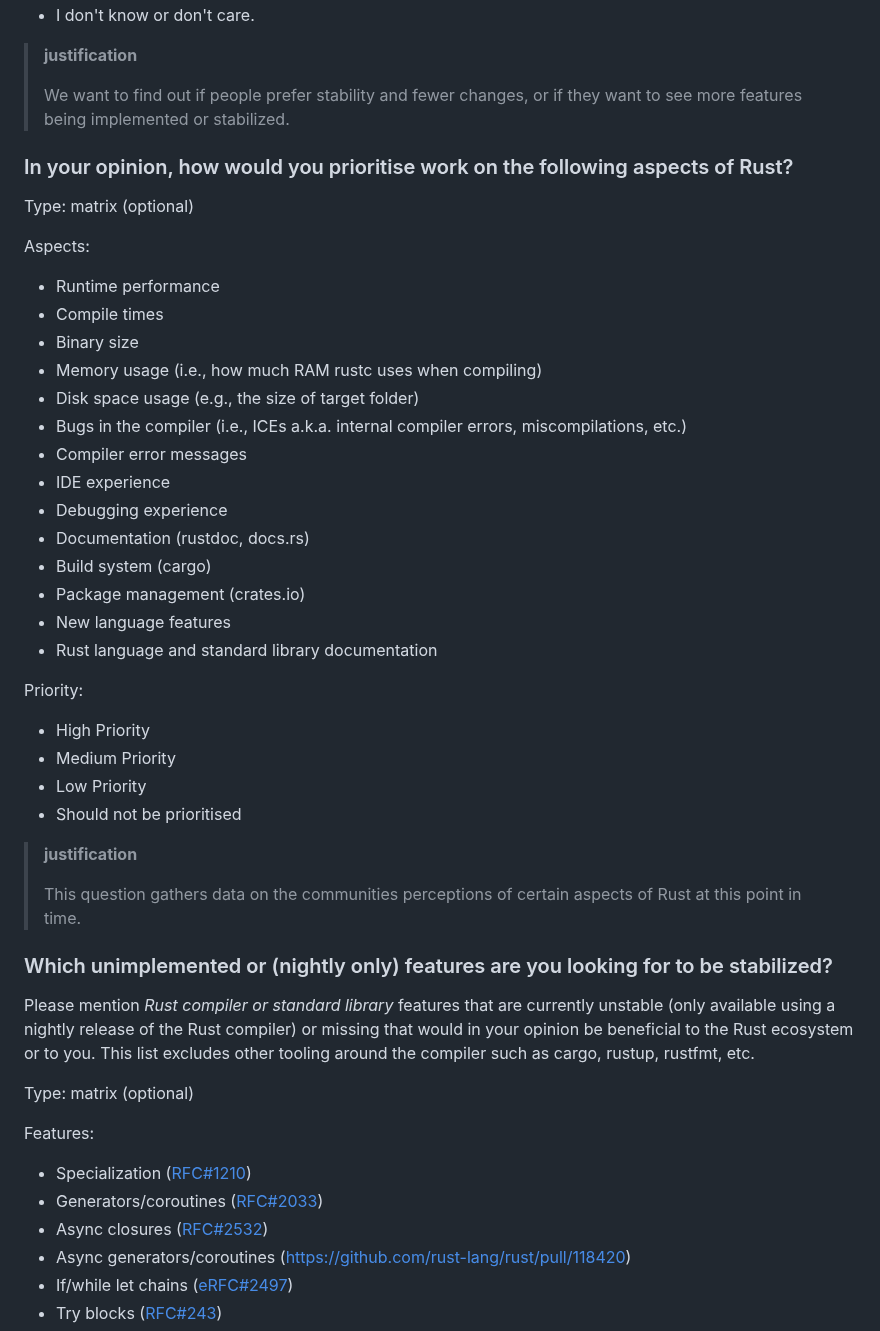
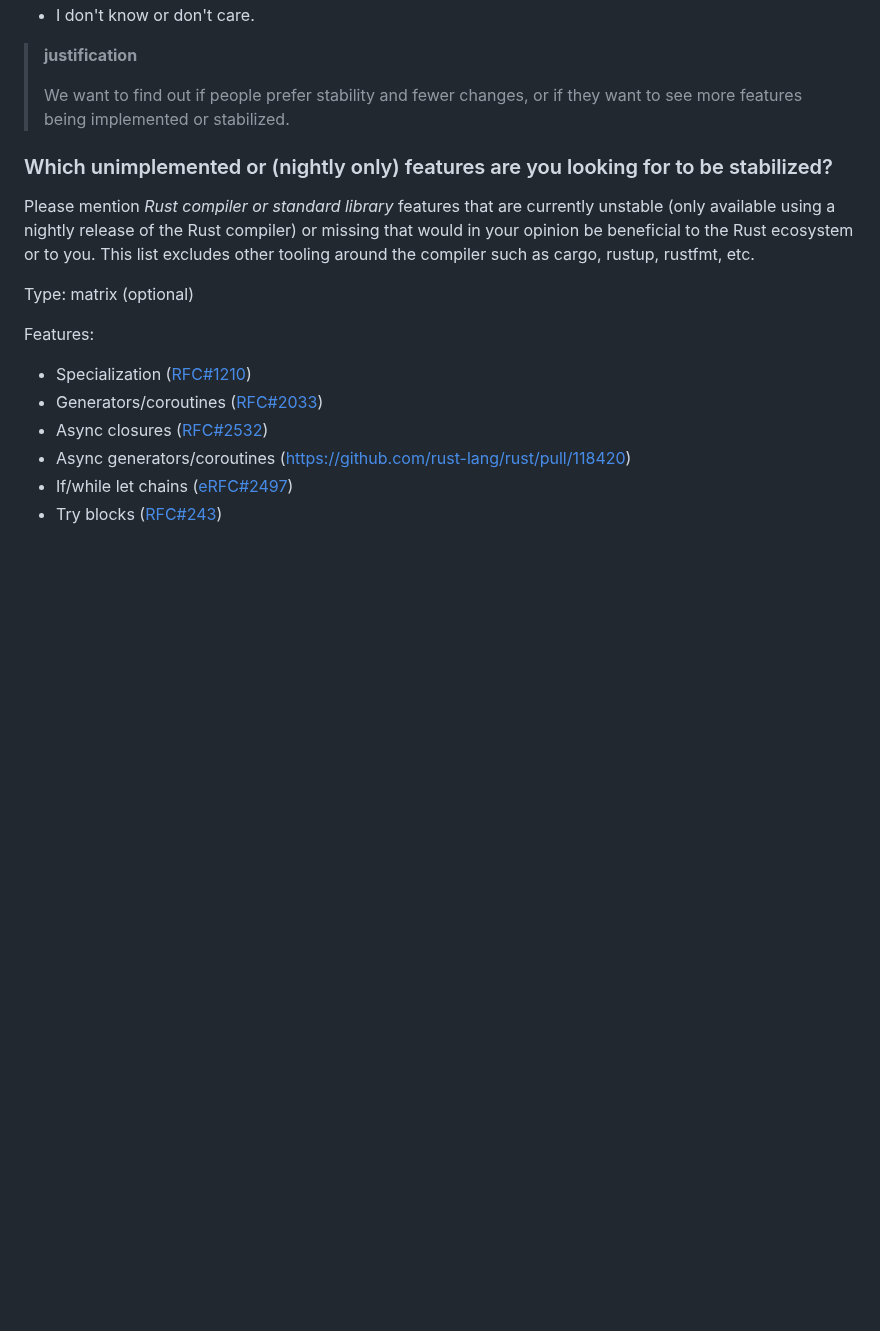
Before and after one commit to rust-lang/surveys, a Markdown page: surveys/2024-annual-survey/questions.md, the part around one of its changes. Drawn GitHub-style; blank space fills up the shorter version.

```diff
--- a/surveys/2024-annual-survey/questions.md
+++ b/surveys/2024-annual-survey/questions.md
@@ -326,38 +326,6 @@ Type: select one (optional)
 > We want to find out if people prefer stability and fewer changes, or if they want to see more features being
 > implemented or stabilized.
 
-### In your opinion, how would you prioritise work on the following aspects of Rust?
-
-Type: matrix (optional)
-
-Aspects:
-
-- Runtime performance
-- Compile times
-- Binary size
-- Memory usage (i.e., how much RAM rustc uses when compiling)
-- Disk space usage (e.g., the size of target folder)
-- Bugs in the compiler (i.e., ICEs a.k.a. internal compiler errors, miscompilations, etc.)
-- Compiler error messages
-- IDE experience
-- Debugging experience
-- Documentation (rustdoc, docs.rs)
-- Build system (cargo)
-- Package management (crates.io)
-- New language features
-- Rust language and standard library documentation
-
-Priority:
-
-- High Priority
-- Medium Priority
-- Low Priority
-- Should not be prioritised
-
-> **justification**
->
-> This question gathers data on the communities perceptions of certain aspects of Rust at this point in time.
-
 ### Which unimplemented or (nightly only) features are you looking for to be stabilized?
 
 Please mention *Rust compiler or standard library* features that are currently unstable (only available using a nightly release of the Rust compiler) or missing that would in your opinion be beneficial to the Rust ecosystem or to you. This list excludes other tooling around the compiler such as cargo, rustup, rustfmt, etc.
```
Also changed, not shown: other parts of surveys/2024-annual-survey/questions.md (+33 -8 lines).
